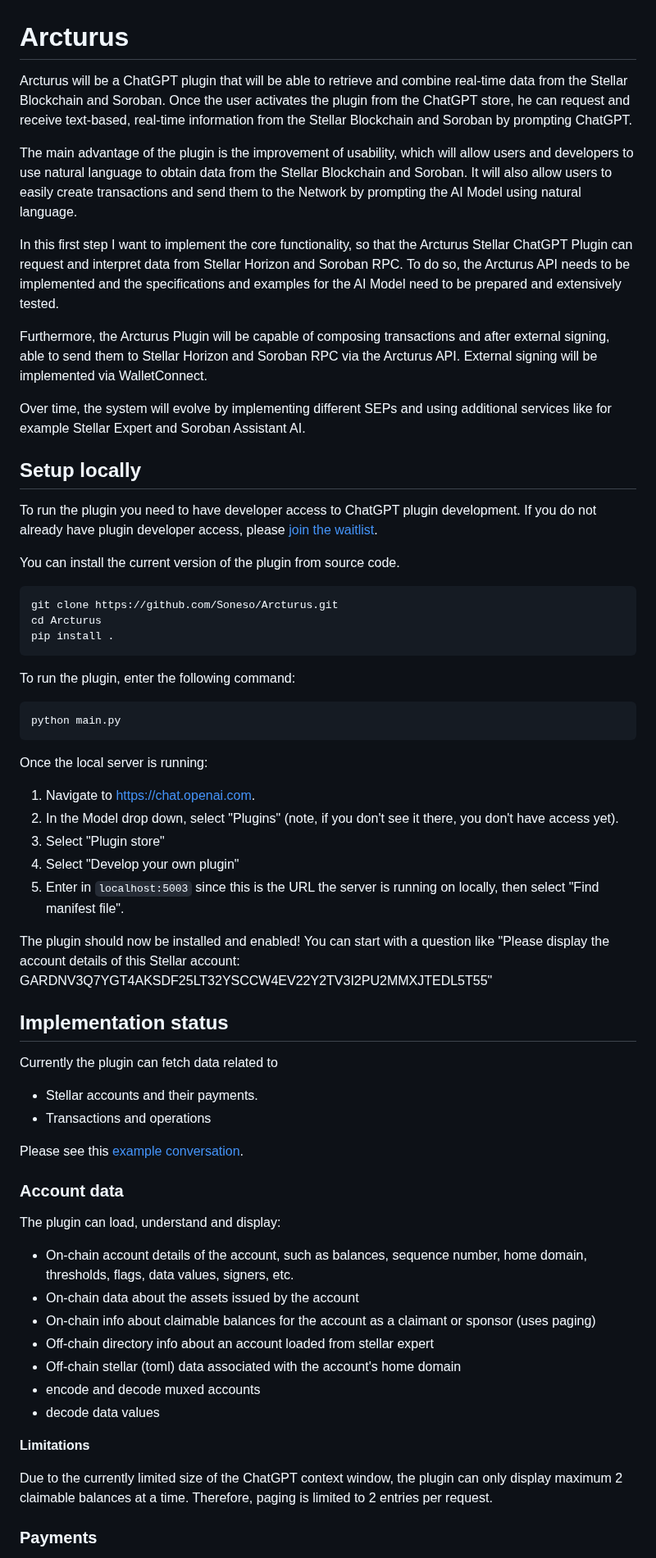
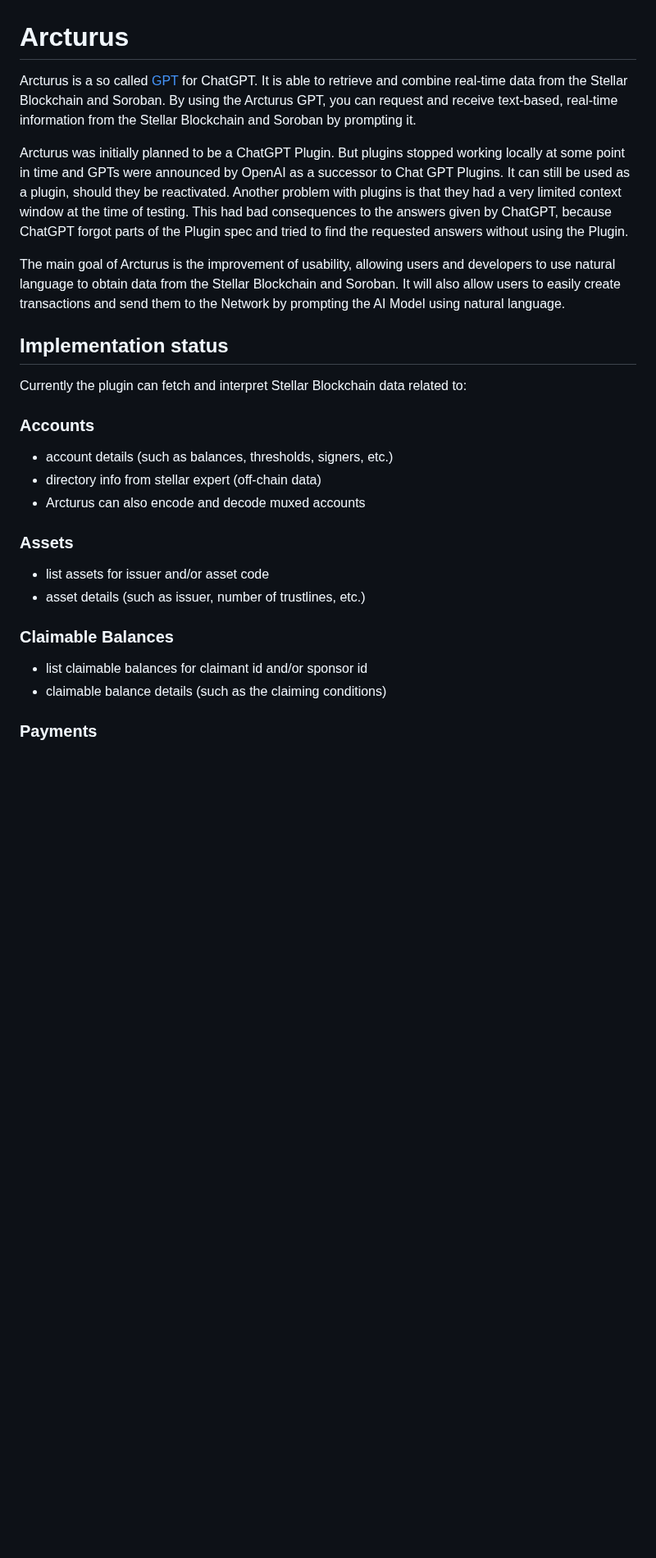
Before and after one commit to Soneso/Arcturus, a Markdown page: README.md, the part around one of its changes. Shown at 82% size. GitHub-like rendering; blank space fills up the shorter version.

````diff
--- a/README.md
+++ b/README.md
@@ -1,63 +1,26 @@
 # Arcturus
 
-Arcturus will be a ChatGPT plugin that will be able to retrieve and combine real-time data from the Stellar Blockchain and Soroban. Once the user activates the plugin from the ChatGPT store, he can request and receive text-based, real-time information from the Stellar Blockchain and Soroban by prompting ChatGPT.
+Arcturus is a so called [GPT](https://openai.com/blog/introducing-gpts) for ChatGPT. It is able to retrieve and combine real-time data from the Stellar Blockchain and Soroban. By using the Arcturus GPT, you can request and receive text-based, real-time information from the Stellar Blockchain and Soroban by prompting it.
 
-The main advantage of the plugin is the improvement of usability, which will allow users and developers to use natural language to obtain data from the Stellar Blockchain and Soroban. It will also allow users to easily create transactions and send them to the Network by prompting the AI Model using natural language.
+Arcturus was initially planned to be a ChatGPT Plugin. But plugins stopped working locally at some point in time and GPTs were announced by OpenAI as a successor to Chat GPT Plugins. It can still be used as a plugin, should they be reactivated. Another problem with plugins is that they had a very limited context window at the time of testing. This had bad consequences to the answers given by ChatGPT, because ChatGPT forgot parts of the Plugin spec and tried to find the requested answers without using the Plugin.
 
-In this first step I want to implement the core functionality, so that the Arcturus Stellar ChatGPT Plugin can request and interpret data from Stellar Horizon and Soroban RPC. To do so, the Arcturus API needs to be implemented and the specifications and examples for the AI Model need to be prepared and extensively tested.
-
-Furthermore, the Arcturus Plugin will be capable of composing transactions and after external signing, able to send them to Stellar Horizon and Soroban RPC via the Arcturus API. External signing will be implemented via WalletConnect.
-
-Over time, the system will evolve by implementing different SEPs and using additional services like for example Stellar Expert and Soroban Assistant AI.
-
-## Setup locally
-To run the plugin you need to have developer access to ChatGPT plugin development. If you do not already have plugin developer access, please [join the waitlist](https://openai.com/waitlist/plugins).
-
-You can install the current version of the plugin from source code.
-
-```bash
-git clone https://github.com/Soneso/Arcturus.git
-cd Arcturus
-pip install .
-```
-
-To run the plugin, enter the following command:
-
-```bash
-python main.py
-```
-
-Once the local server is running:
-
-1. Navigate to https://chat.openai.com.
-2. In the Model drop down, select "Plugins" (note, if you don't see it there, you don't have access yet).
-3. Select "Plugin store"
-4. Select "Develop your own plugin"
-5. Enter in `localhost:5003` since this is the URL the server is running on locally, then select "Find manifest file".
-
-The plugin should now be installed and enabled! You can start with a question like "Please display the account details of this Stellar account: GARDNV3Q7YGT4AKSDF25LT32YSCCW4EV22Y2TV3I2PU2MMXJTEDL5T55"
+The main goal of Arcturus is the improvement of usability, allowing users and developers to use natural language to obtain data from the Stellar Blockchain and Soroban. It will also allow users to easily create transactions and send them to the Network by prompting the AI Model using natural language.
 
 ## Implementation status
 
-Currently the plugin can fetch data related to
-- Stellar accounts and their payments.
-- Transactions and operations
+Currently the plugin can fetch and interpret Stellar Blockchain data related to:
 
-Please see this [example conversation](https://github.com/Soneso/Arcturus/blob/main/example.md).
+### Accounts
+- account details (such as balances, thresholds, signers, etc.)
+- directory info from stellar expert (off-chain data)
+- Arcturus can also encode and decode muxed accounts
 
-### Account data
+### Assets
+- list assets for issuer and/or asset code
+- asset details (such as issuer, number of trustlines, etc.)
 
-The plugin can load, understand and display:
-- On-chain account details of the account, such as balances, sequence number, home domain, thresholds, flags, data values, signers, etc.
-- On-chain data about the assets issued by the account
-- On-chain info about claimable balances for the account as a claimant or sponsor (uses paging)
-- Off-chain directory info about an account loaded from stellar expert
-- Off-chain stellar (toml) data associated with the account's home domain
-- encode and decode muxed accounts
-- decode data values
-
-**Limitations**
-
-Due to the currently limited size of the ChatGPT context window, the plugin can only display maximum 2 claimable balances at a time. Therefore, paging is limited to 2 entries per request.
+### Claimable Balances
+- list claimable balances for claimant id and/or sponsor id
+- claimable balance details (such as the claiming conditions)
 
 ### Payments
````
Also changed, not shown: other parts of README.md (+44 -21 lines).
